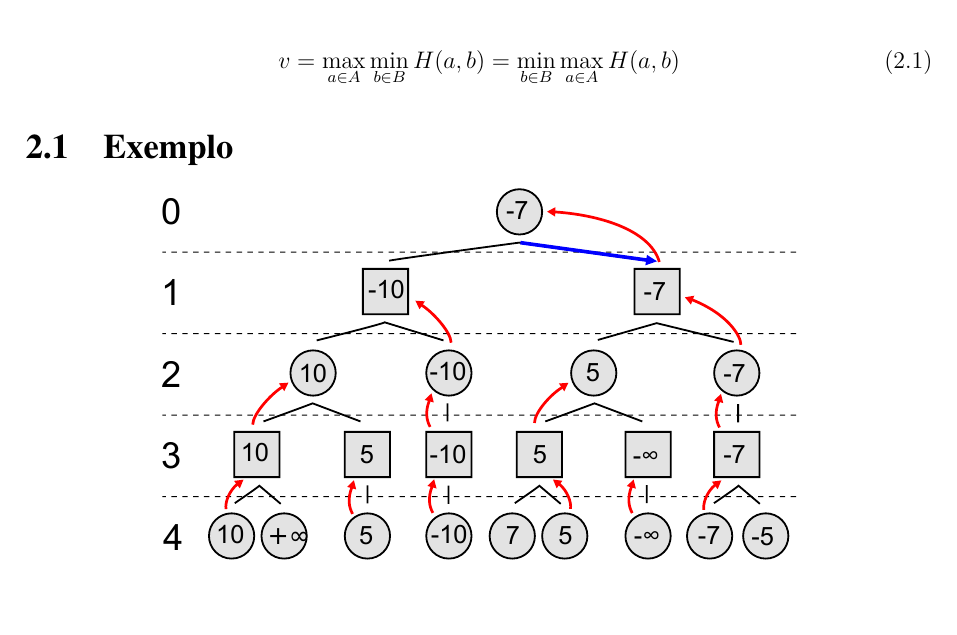
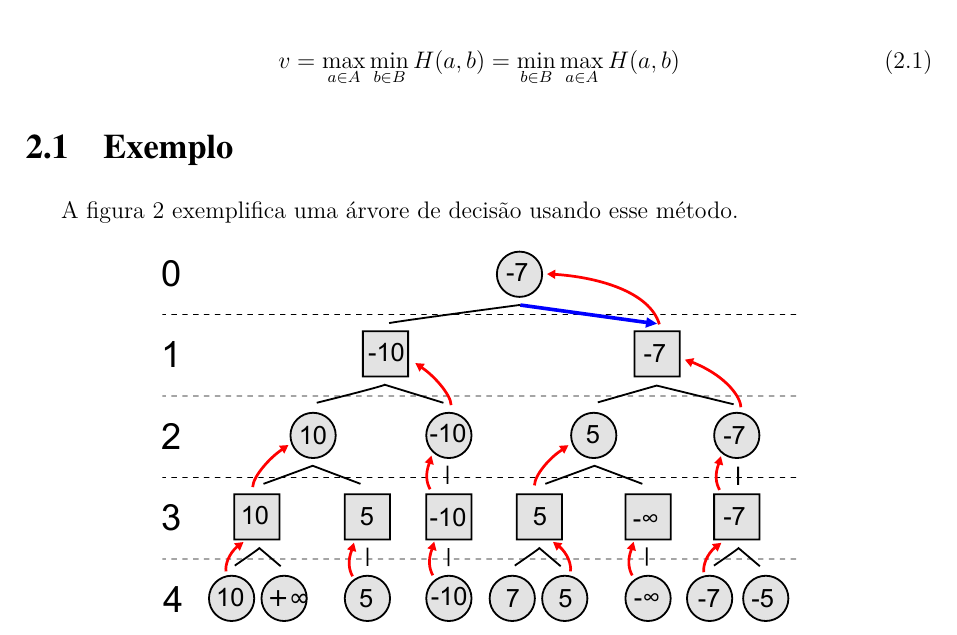
Before and after one commit to VBmgk/pfc-jan-bramigk, a LaTeX thesis (relatorio.tex, which reads doc/minimax.tex): part of page 13 of 16, cut so that both start at the same text, the shorter picture padded with empty space. Compiled offline with pdfLaTeX.

Commit message:
Sobre o exemplo.

```diff
--- a/doc/minimax.tex
+++ b/doc/minimax.tex
@@ -17,10 +17,13 @@ jogo e uma estratégia ótima para ambos jogadores.
 
 \section{Exemplo}
 
+A figura~\ref{fig:minimax-tree} exemplifica uma árvore de decisão usando esse
+método.
+
 \begin{figure}[ht]
   \centering
   \includegraphics[width=0.7\linewidth]{minimax-tree}
-  \caption{Exemplo de árvore de decisão com Minimax.}\label{minimax-tree}
+  \caption{Exemplo de árvore de decisão com Minimax.}\label{fig:minimax-tree}
 \end{figure}
 
 % vim: tw=80 et ts=2 sw=2 sts=2
```
